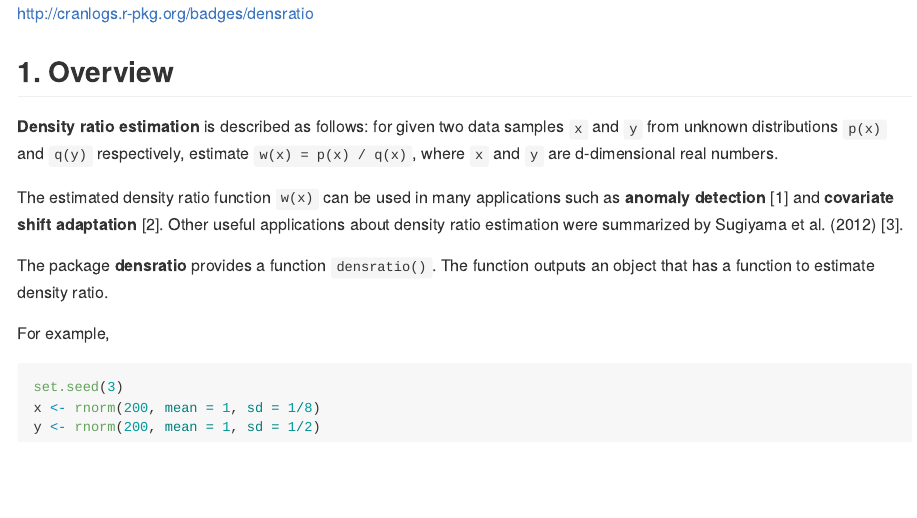
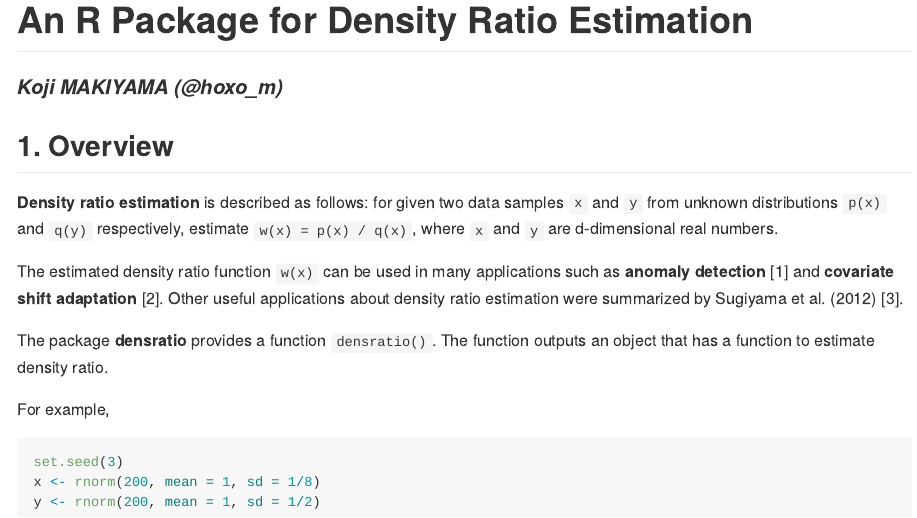
Before and after one commit to nawaya040/densratio, an R Markdown document (README.Rmd): the page in a window 1100 px wide, from its top. The pictures show the output file README.md that the author committed with the source, drawn offline in the style of GitHub; badge pictures from the web are left out.

````diff
--- a/README.Rmd
+++ b/README.Rmd
@@ -20,10 +18,17 @@
 library(mvtnorm)
 ```
 
+# An R Package for Density Ratio Estimation
+
+#### *Koji MAKIYAMA (@hoxo_m)*
+
+<!-- badges: start -->
 [![Travis-CI Build Status](https://travis-ci.org/hoxo-m/densratio.svg?branch=master)](https://travis-ci.org/hoxo-m/densratio)
 [![CRAN Version](http://www.r-pkg.org/badges/version/densratio)](https://CRAN.R-project.org/package=densratio)
-[![CRAN Downloads](http://cranlogs.r-pkg.org/badges/densratio)](http://cranlogs.r-pkg.org/badges/densratio)
+[![CRAN Downloads](http://cranlogs.r-pkg.org/badges/densratio)](http://cranlogs.r-pkg.org/badges/densratio/)
 [![Coverage Status](https://coveralls.io/repos/github/hoxo-m/densratio/badge.svg?branch=master)](https://coveralls.io/github/hoxo-m/densratio?branch=master)
+[![Say Thanks!](https://img.shields.io/badge/Say%20Thanks-!-1EAEDB.svg)](https://saythanks.io/to/hoxo-m)
+<!-- badges: end -->
 
 ## 1. Overview
 
````
Also changed, not shown: README.md, README.Rmd (2 more changed lines), 1 other file.
